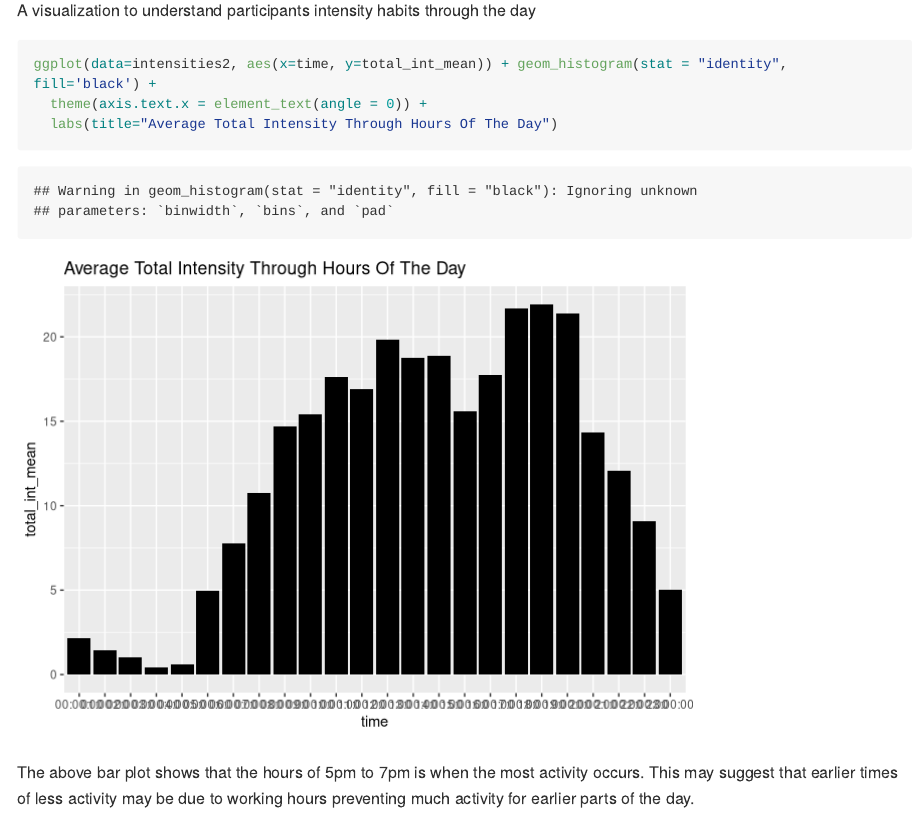
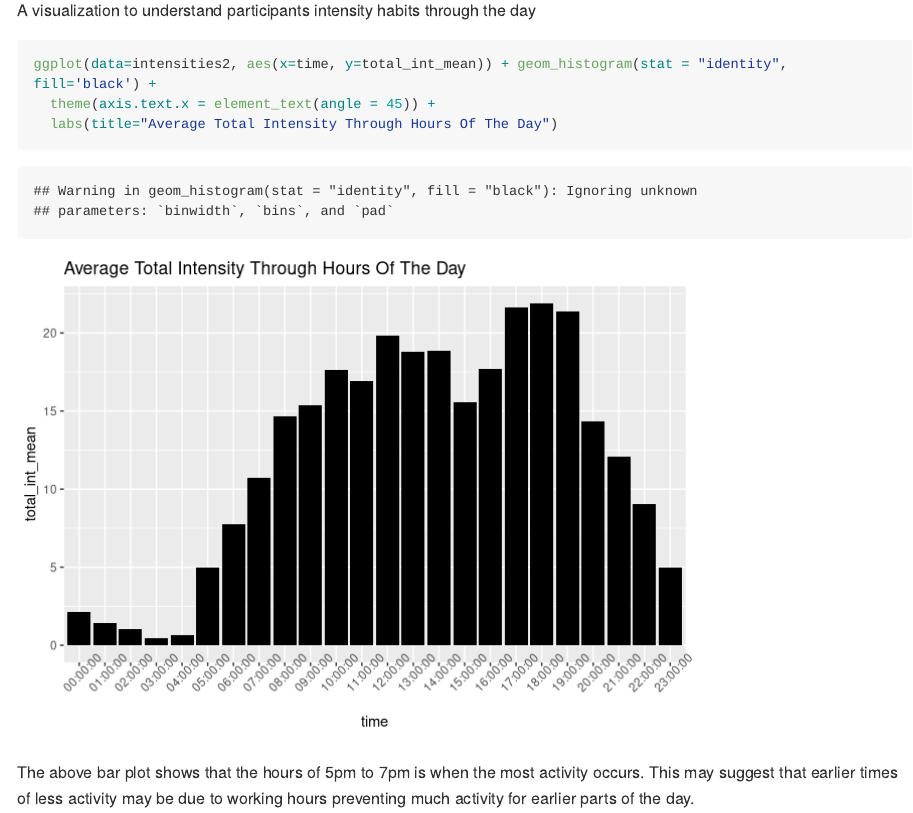
Before and after one commit to laritse/ProjectR, an R Markdown document (Bellabeat Project.Rmd): the page in a window 1100 px wide, from 12720 px down. Rendered offline with R 4.5, knitr and Pandoc, with nearby package versions; long lines of code are wrapped.

Commit message:
changed time angle

````diff
--- a/Bellabeat Project.Rmd
+++ b/Bellabeat Project.Rmd
@@ -150,7 +150,7 @@ intensities2 <- intensities %>%
 A visualization to understand participants intensity habits through the day
 ```{r}
 ggplot(data=intensities2, aes(x=time, y=total_int_mean)) + geom_histogram(stat = "identity", fill='black') +
-  theme(axis.text.x = element_text(angle = 0)) +
+  theme(axis.text.x = element_text(angle = 45)) +
   labs(title="Average Total Intensity Through Hours Of The Day")
 ```
 
````
